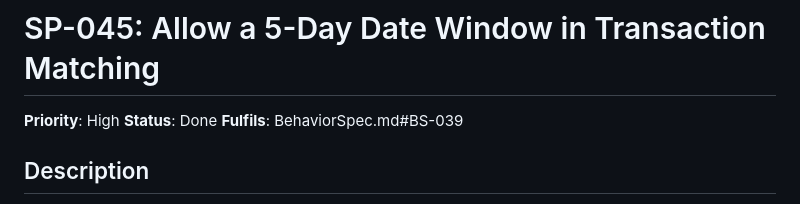
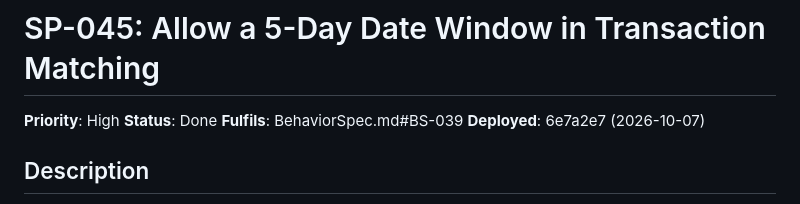
Before and after one commit to andrew-git-account/ShoppingTracker, a Markdown page: backlog/done/SP-045-allow-date-window-in-transaction-matching.md, the part around the change. Drawn GitHub-style.

Commit message:
Mark SP-045 as deployed (6e7a2e7)
Co-Authored-By: Claude Sonnet 5.5 <noreply@anthropic.com>

```diff
--- a/backlog/done/SP-045-allow-date-window-in-transaction-matching.md
+++ b/backlog/done/SP-045-allow-date-window-in-transaction-matching.md
@@ -3,6 +3,7 @@
 **Priority**: High
 **Status**: Done
 **Fulfils**: BehaviorSpec.md#BS-039
+**Deployed**: 6e7a2e7 (2026-10-07)
 
 ## Description
 The transaction date on a card account statement is often a few days later than the actual purchase (posting delay), so the current exact-date match in automatic matching finds nothing when a statement is loaded. Change the matching logic so a transaction matches a receipt when the transaction date falls between the receipt date and receipt date + 5 days (inclusive).
```
